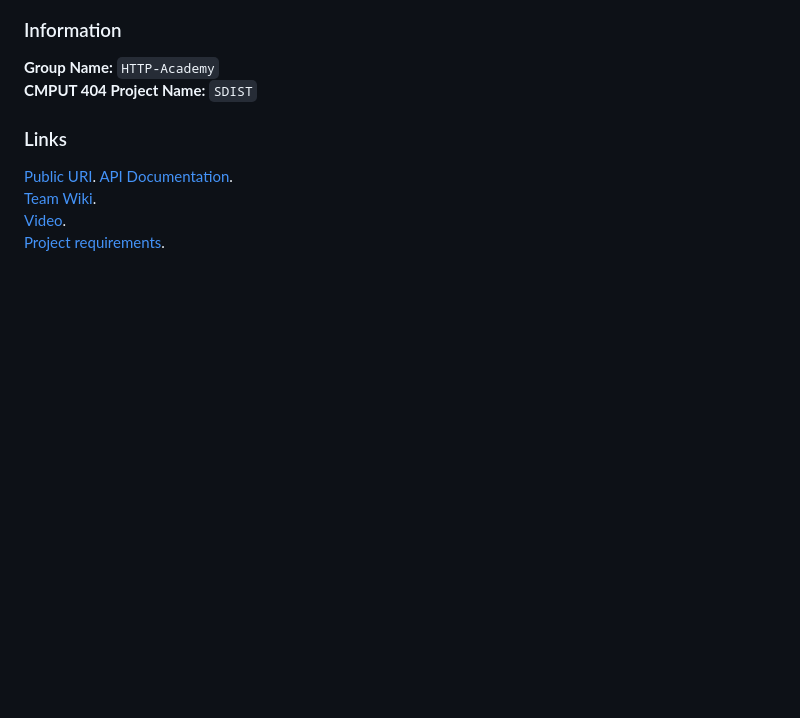
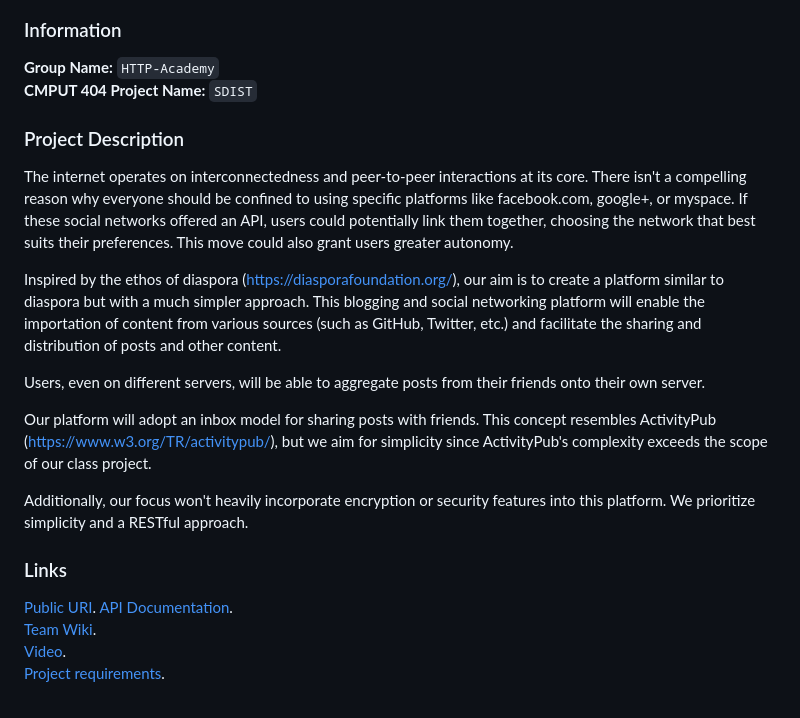
Before and after one commit to uofa-cmput404/404f23project-http-academy, a Markdown page: README.md, the part around the change. Drawn GitHub-style; blank space fills up the shorter version.

```diff
--- a/README.md
+++ b/README.md
@@ -2,6 +2,18 @@
 ### Information
 **Group Name:** `HTTP-Academy`
 **CMPUT 404 Project Name:** `SDIST`
+
+### Project Description
+The internet operates on interconnectedness and peer-to-peer interactions at its core. There isn't a compelling reason why everyone should be confined to using specific platforms like facebook.com, google+, or myspace. If these social networks offered an API, users could potentially link them together, choosing the network that best suits their preferences. This move could also grant users greater autonomy.
+
+Inspired by the ethos of diaspora (https://diasporafoundation.org/), our aim is to create a platform similar to diaspora but with a much simpler approach. This blogging and social networking platform will enable the importation of content from various sources (such as GitHub, Twitter, etc.) and facilitate the sharing and distribution of posts and other content.
+
+Users, even on different servers, will be able to aggregate posts from their friends onto their own server.
+
+Our platform will adopt an inbox model for sharing posts with friends. This concept resembles ActivityPub (https://www.w3.org/TR/activitypub/), but we aim for simplicity since ActivityPub's complexity exceeds the scope of our class project.
+
+Additionally, our focus won't heavily incorporate encryption or security features into this platform. We prioritize simplicity and a RESTful approach.
+
 
 ### Links
 [Public URI](https://chimp-chat-1e0cca1cc8ce.herokuapp.com/).
```
